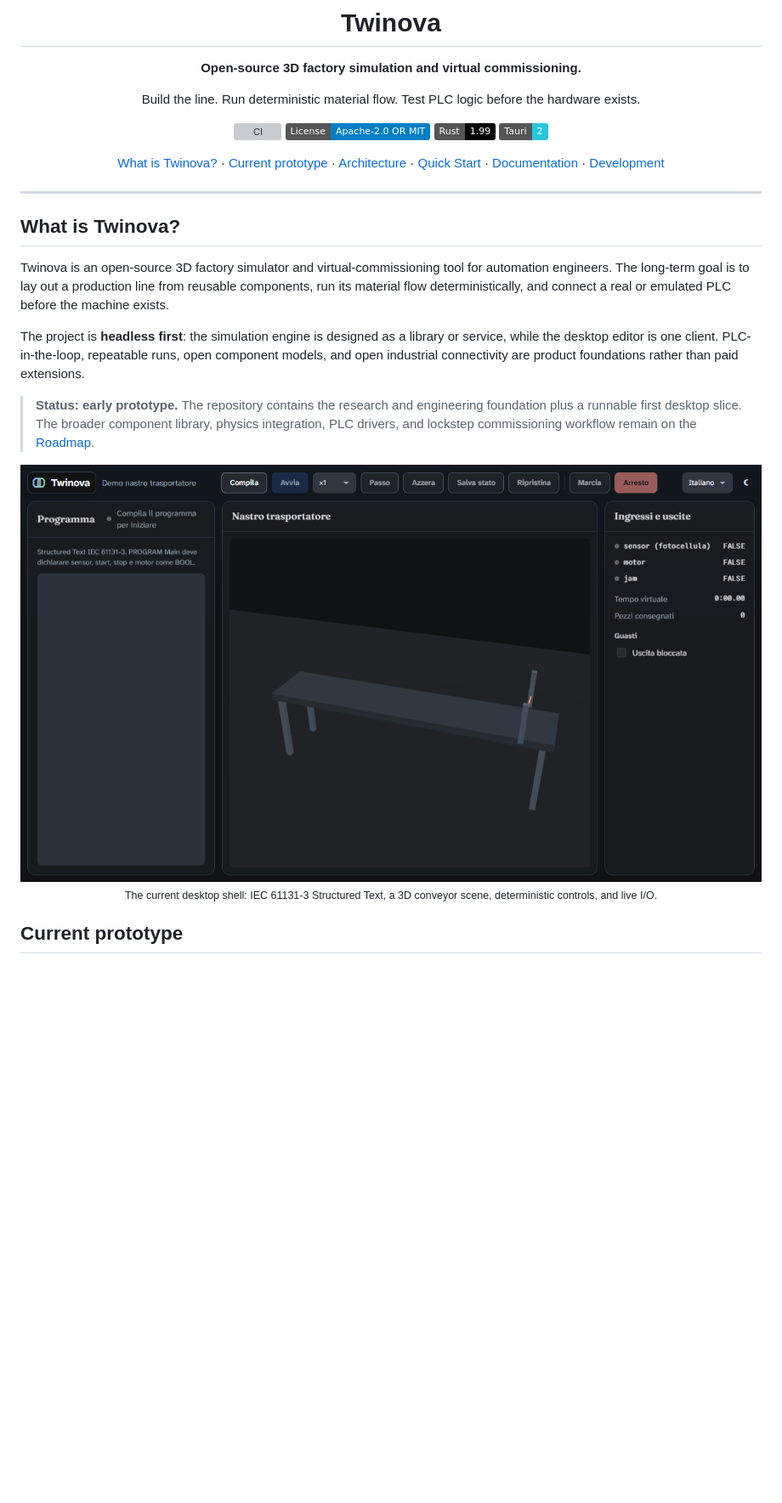
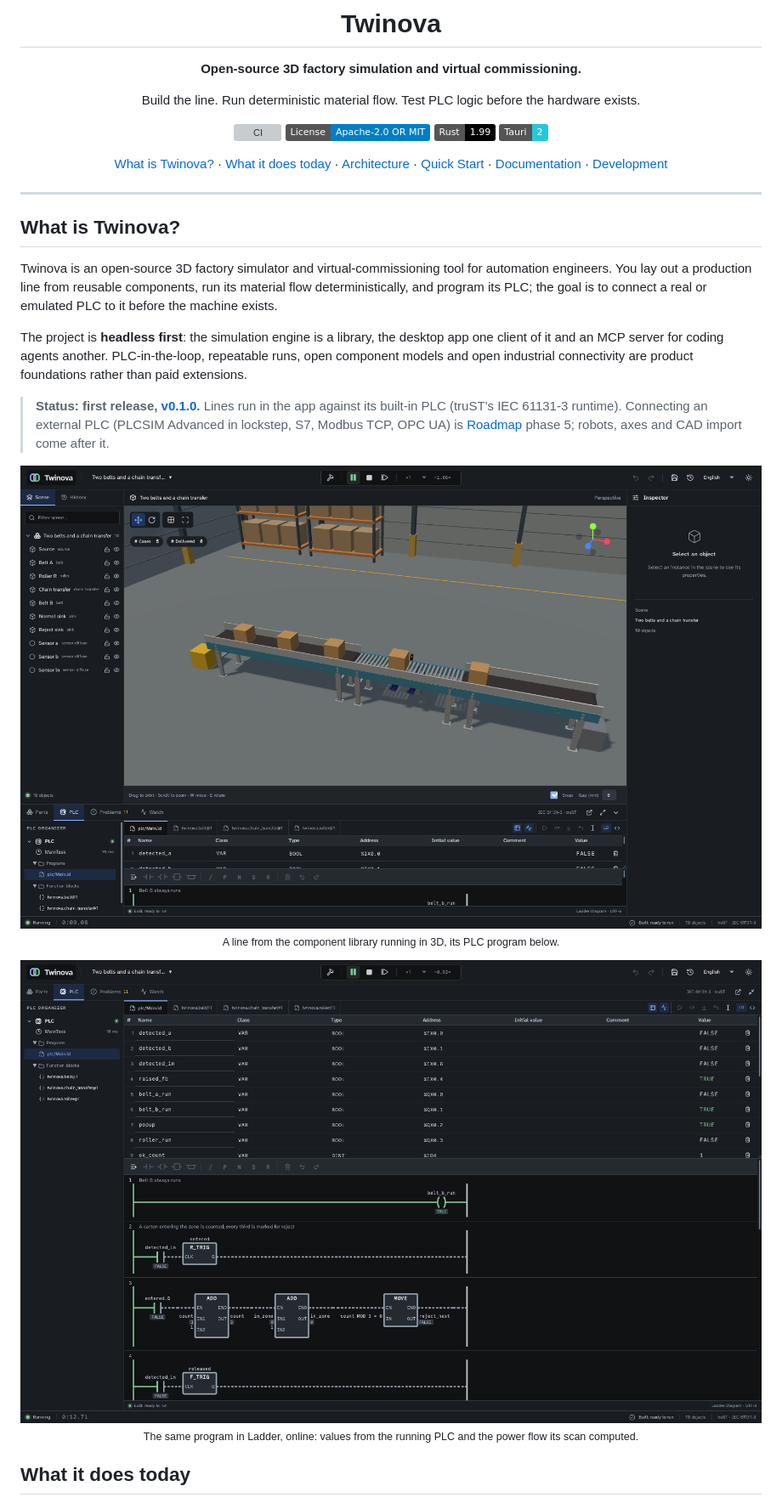
Before and after one commit to chetto1983/Twinova, a Markdown page: README.md, the part around one of its changes. Shown at 85% size. GitHub-like rendering; pictures changed too: docs/images/twinova-app.png, docs/images/twinova-ladder.png (added); badges without logos; blank space fills up the shorter version; grey boxes are pictures that could not be loaded.

```diff
--- a/README.md
+++ b/README.md
@@ -13,7 +13,7 @@ Build the line. Run deterministic material flow. Test PLC logic before the hardw
 [![Rust](https://img.shields.io/badge/Rust-1.99-000000?logo=rust)](app/src-tauri/rust-toolchain.toml)
 [![Tauri](https://img.shields.io/badge/Tauri-2-24C8DB?logo=tauri&logoColor=white)](https://v2.tauri.app/)
 
-[What is Twinova?](#what-is-twinova) · [Current prototype](#current-prototype) · [Architecture](#architecture) · [Quick Start](#quick-start) · [Documentation](#documentation) · [Development](#development)
+[What is Twinova?](#what-is-twinova) · [What it does today](#what-it-does-today) · [Architecture](#architecture) · [Quick Start](#quick-start) · [Documentation](#documentation) · [Development](#development)
 
 </div>
 
@@ -21,11 +21,11 @@ Build the line. Run deterministic material flow. Test PLC logic before the hardw
 
 ## What is Twinova?
 
-Twinova is an open-source 3D factory simulator and virtual-commissioning tool for automation engineers. The long-term goal is to lay out a production line from reusable components, run its material flow deterministically, and connect a real or emulated PLC before the machine exists.
+Twinova is an open-source 3D factory simulator and virtual-commissioning tool for automation engineers. You lay out a production line from reusable components, run its material flow deterministically, and program its PLC; the goal is to connect a real or emulated PLC to it before the machine exists.
 
-The project is **headless first**: the simulation engine is designed as a library or service, while the desktop editor is one client. PLC-in-the-loop, repeatable runs, open component models, and open industrial connectivity are product foundations rather than paid extensions.
+The project is **headless first**: the simulation engine is a library, the desktop app one client of it and an MCP server for coding agents another. PLC-in-the-loop, repeatable runs, open component models and open industrial connectivity are product foundations rather than paid extensions.
 
-> **Status: early prototype.** The repository contains the research and engineering foundation plus a runnable first desktop slice. The broader component library, physics integration, PLC drivers, and lockstep commissioning workflow remain on the [Roadmap](ROADMAP.md).
+> **Status: first release, [v0.1.0](https://github.com/chetto1983/Twinova/releases/tag/v0.1.0).** Lines run in the app against its built-in PLC (truST's IEC 61131-3 runtime). Connecting an external PLC (PLCSIM Advanced in lockstep, S7, Modbus TCP, OPC UA) is [Roadmap](ROADMAP.md) phase 5; robots, axes and CAD import come after it.
 
 <div align="center">
 
@@ -33,7 +33,11 @@ The project is **headless first**: the simulation engine is designed as a librar
 
-<sub>The current desktop shell: IEC 61131-3 Structured Text, a 3D conveyor scene, deterministic controls, and live I/O.</sub>
+<sub>A line from the component library running in 3D, its PLC program below.</sub>
+
+<img src="docs/images/twinova-ladder.png" alt="The PLC pane maximized: the variables table with live values above the Ladder rungs, energised wires drawn green" width="1100" />
+
+<sub>The same program in Ladder, online: values from the running PLC and the power flow its scan computed.</sub>
 
 </div>
 
-## Current prototype
+## What it does today
 
```
Also changed, not shown: other parts of README.md (+45 -30 lines), CHANGELOG.md (+6 -3 lines).
